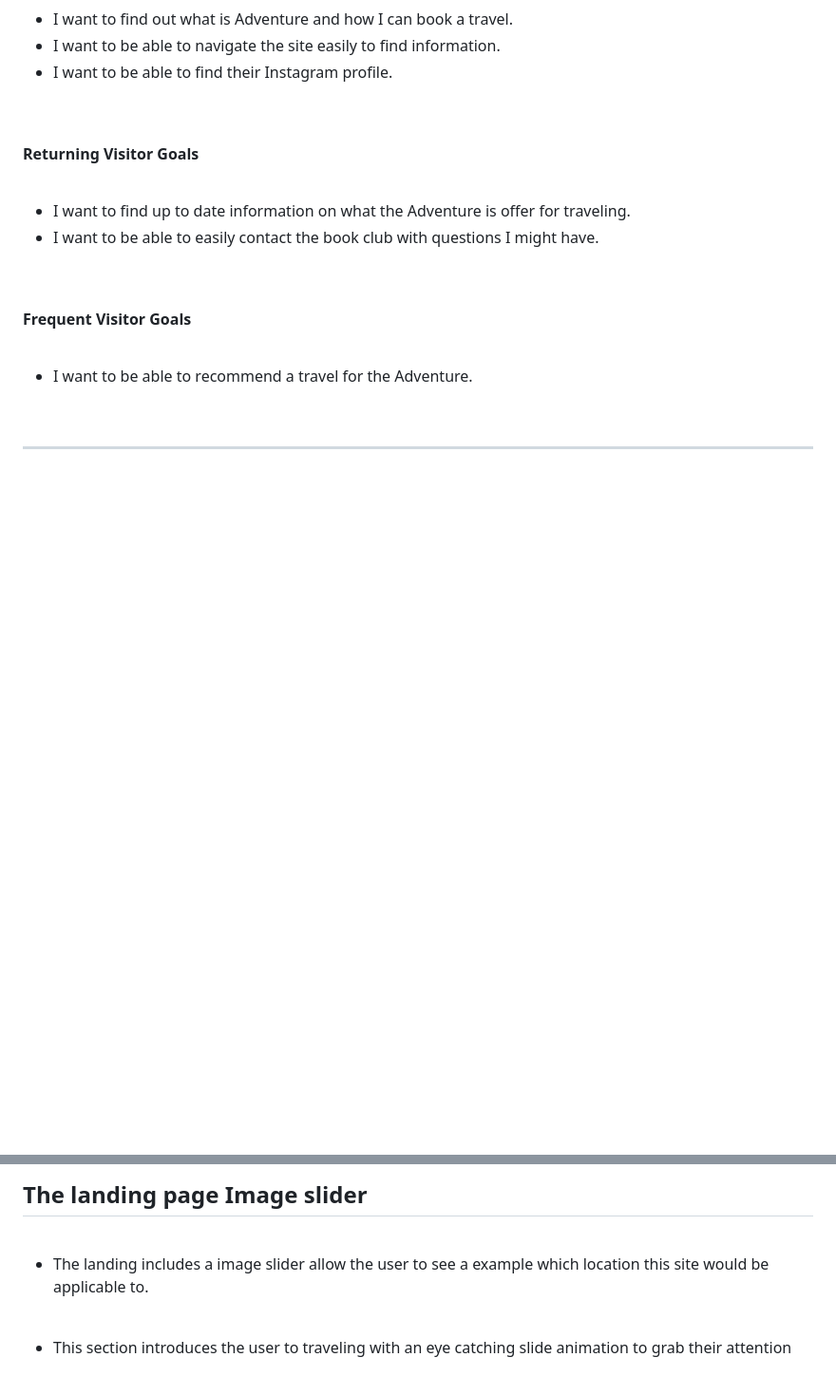
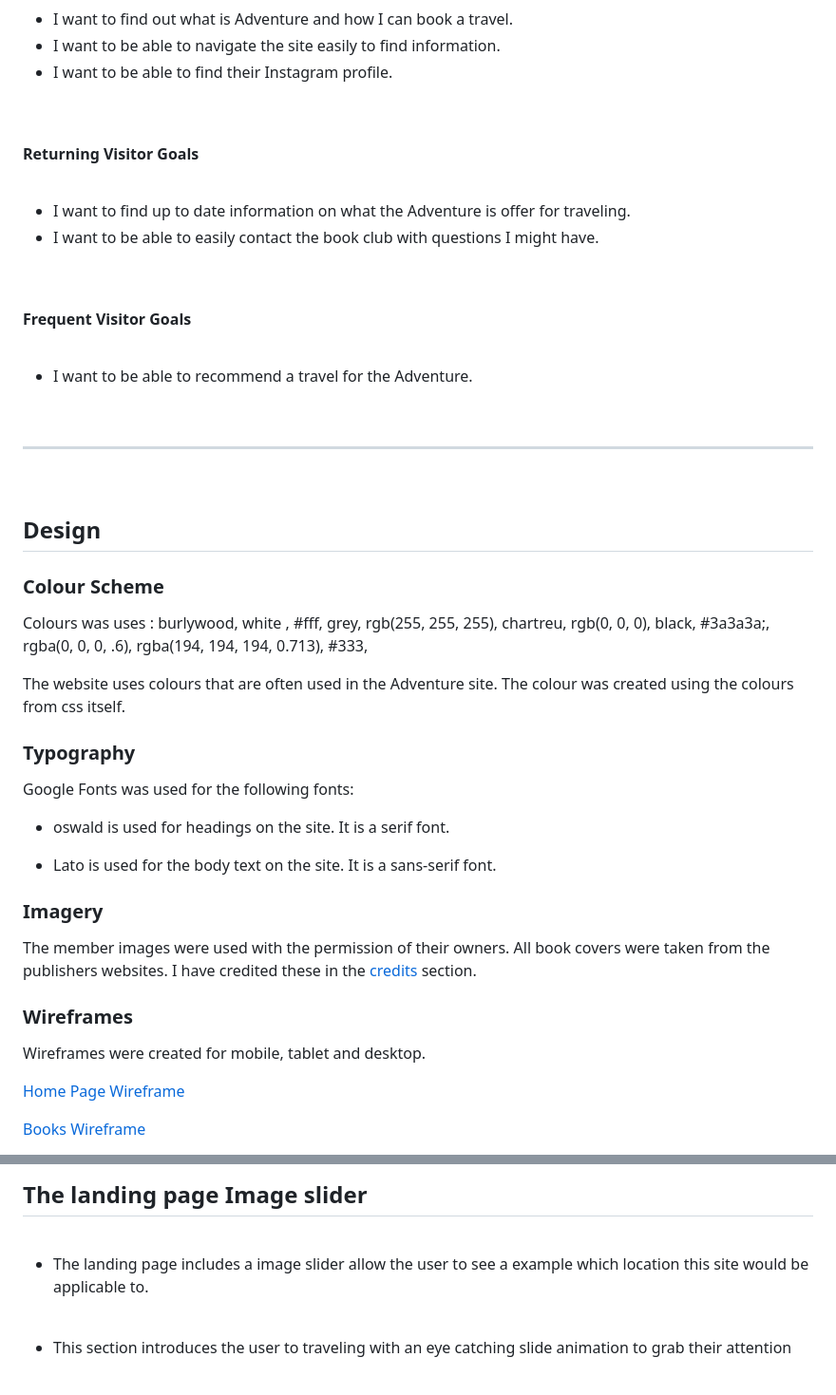
Before and after one commit to JohannHelbert/Adventure, a Markdown page: README.md, 2 parts joined by grey strips. Shown: that part at 95% size. GitHub-like rendering; blank space fills up the shorter version.

Commit message:
Add design section with colour scheme, typography to README.md

```diff
--- a/README.md
+++ b/README.md
@@ -84,3 +84,33 @@ Adventure is aimed at people who want to travel, experience an unforgettable adv
 
 <br>
 
+## Design
+
+### Colour Scheme
+
+Colours was uses : burlywood, white , #fff, grey, rgb(255, 255, 255), chartreu, rgb(0, 0, 0), black,
+#3a3a3a;, rgba(0, 0, 0, .6), rgba(194, 194, 194, 0.713), #333,
+
+The website uses  colours that are often used in the Adventure site. The colour was created using the colours from css itself.
+
+### Typography
+
+Google Fonts was used for the following fonts:
+
+* oswald is used for headings on the site. It is a serif font.
+
+* Lato is used for the body text on the site. It is a sans-serif font.
+
+
+### Imagery
+
+The member images were used with the permission of their owners. All book covers were taken from the publishers websites. I have credited these in the [credits](#Credits) section.
+
+### Wireframes
+
+Wireframes were created for mobile, tablet and desktop.
+
+[Home Page Wireframe](docs/wireframes/indexwireframe.png)
+
+[Books Wireframe](docs/wireframes/bookswireframe.png)
+
@@ -108,7 +142,7 @@ Adventure is aimed at people who want to travel, experience an unforgettable adv
 
 <br>
 
-- The landing includes a image slider allow the user to see a example which location this site would be applicable to.
+- The landing page includes a image slider allow the user to see a example which location this site would be applicable to.
 
 <br>
 
```
Also changed, not shown: other parts of README.md (+4 -0 lines).
